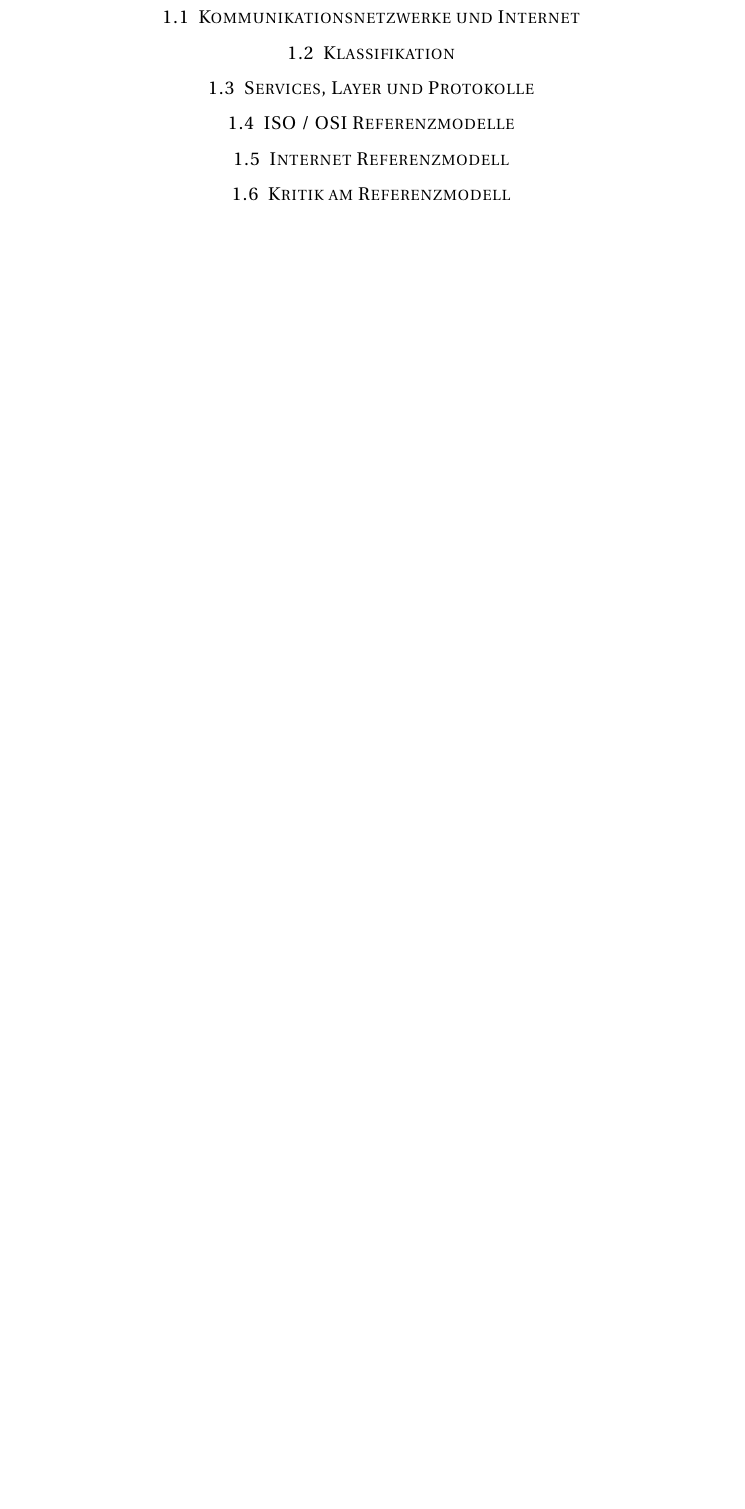
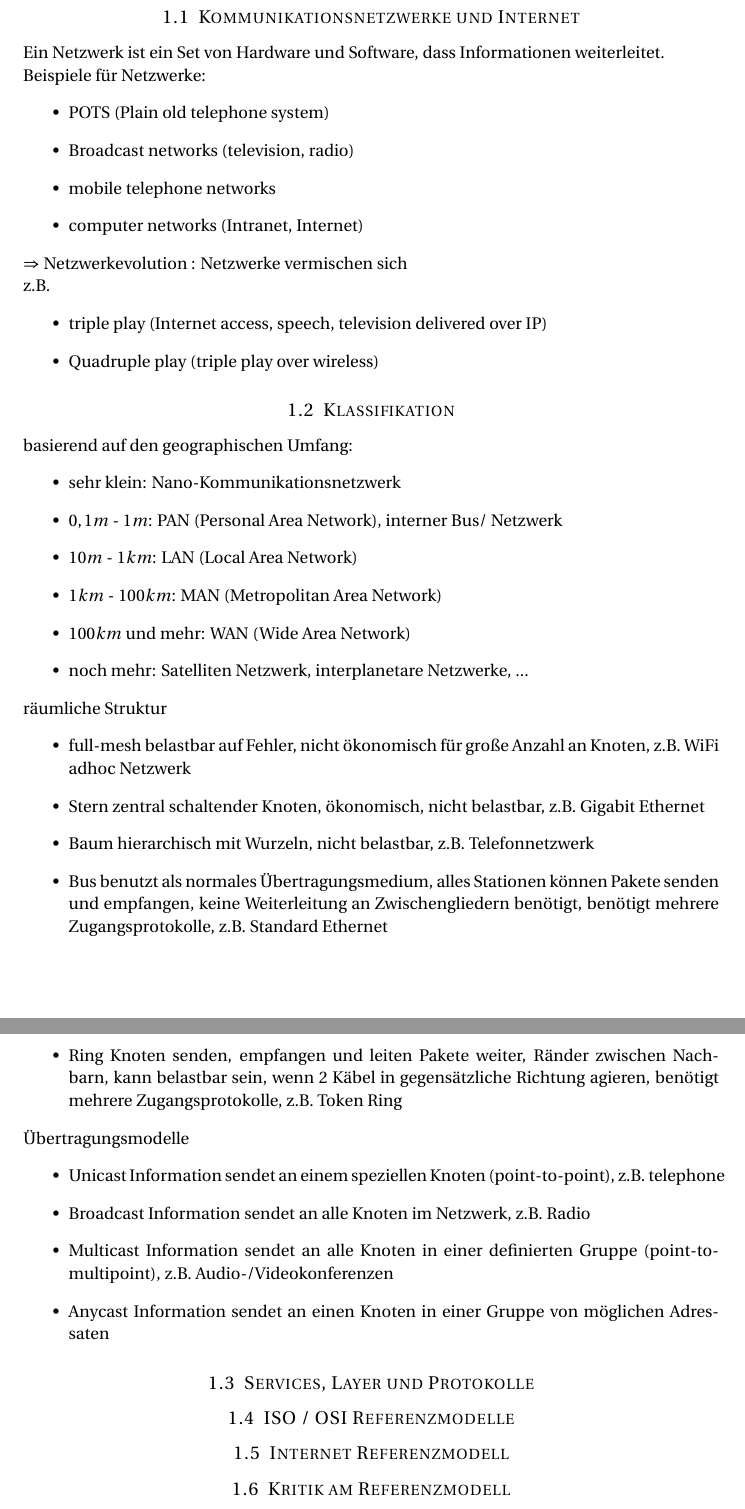
Before and after one commit to Kekziie/Grundlagen_des_Internets_SS_2018, a LaTeX document (GdI_script.tex): part of page 3 of 8 before the commit and two parts of pages 3 and 4 of 9 after it, the two joined at a grey line, cut so that both start at the same text, the shorter picture padded with empty space. Compiled offline with pdfLaTeX.

Commit message:
Add content

```diff
--- a/GdI_script.tex
+++ b/GdI_script.tex
@@ -68,9 +68,63 @@
 
 \subsection{Kommunikationsnetzwerke und Internet}
 
+Ein Netzwerk ist ein Set von Hardware und Software, dass Informationen weiterleitet.
+
+Beispiele für Netzwerke:
+\begin{itemize}
+\item POTS (Plain old telephone system)
+\item Broadcast networks (television, radio)
+\item mobile telephone networks
+\item computer networks (Intranet, Internet)
+\end{itemize}
+
+$\Rightarrow$ Netzwerkevolution : Netzwerke vermischen sich
+
+z.B.
+\begin{itemize}
+\item triple play (Internet access, speech, television delivered over IP)
+\item Quadruple play (triple play over wireless)
+\end{itemize}
+
 %--------------------------------------------------------------------
 
 \subsection{Klassifikation}
+
+basierend auf den geographischen Umfang:
+\begin{itemize}
+\item sehr klein: Nano-Kommunikationsnetzwerk
+\item $0,1 m$ - $1 m$: PAN (Personal Area Network), interner Bus/ Netzwerk
+\item $10 m$ - $1 km$: LAN (Local Area Network)
+\item $1 km$ - $100 km$: MAN (Metropolitan Area Network)
+\item $100km$ und mehr: WAN (Wide Area Network)
+\item noch mehr: Satelliten Netzwerk, interplanetare Netzwerke, ...
+\end{itemize}
+
+räumliche Struktur
+\begin{itemize}
+\item full-mesh
+belastbar auf Fehler, nicht ökonomisch für große Anzahl an Knoten, z.B. WiFi adhoc Netzwerk
+\item Stern
+zentral schaltender Knoten, ökonomisch, nicht belastbar, z.B. Gigabit Ethernet
+\item Baum
+hierarchisch mit Wurzeln, nicht belastbar, z.B. Telefonnetzwerk
+\item Bus
+benutzt als normales Übertragungsmedium, alles Stationen können Pakete senden und empfangen, keine Weiterleitung an Zwischengliedern benötigt, benötigt mehrere Zugangsprotokolle, z.B. Standard Ethernet
+\item Ring
+Knoten senden, empfangen und leiten Pakete weiter, Ränder zwischen Nachbarn, kann belastbar sein, wenn 2 Käbel in gegensätzliche Richtung agieren, benötigt mehrere Zugangsprotokolle, z.B. Token Ring
+\end{itemize}
+
+Übertragungsmodelle
+\begin{itemize}
+\item Unicast
+Information sendet an einem speziellen Knoten (point-to-point), z.B. telephone
+\item Broadcast
+Information sendet an alle Knoten im Netzwerk, z.B. Radio
+\item Multicast
+Information sendet an alle Knoten in einer definierten Gruppe (point-to-multipoint), z.B. Audio-/Videokonferenzen
+\item Anycast
+Information sendet an einen Knoten in einer Gruppe von möglichen Adressaten
+\end{itemize}
 
 %--------------------------------------------------------------------
 
```
